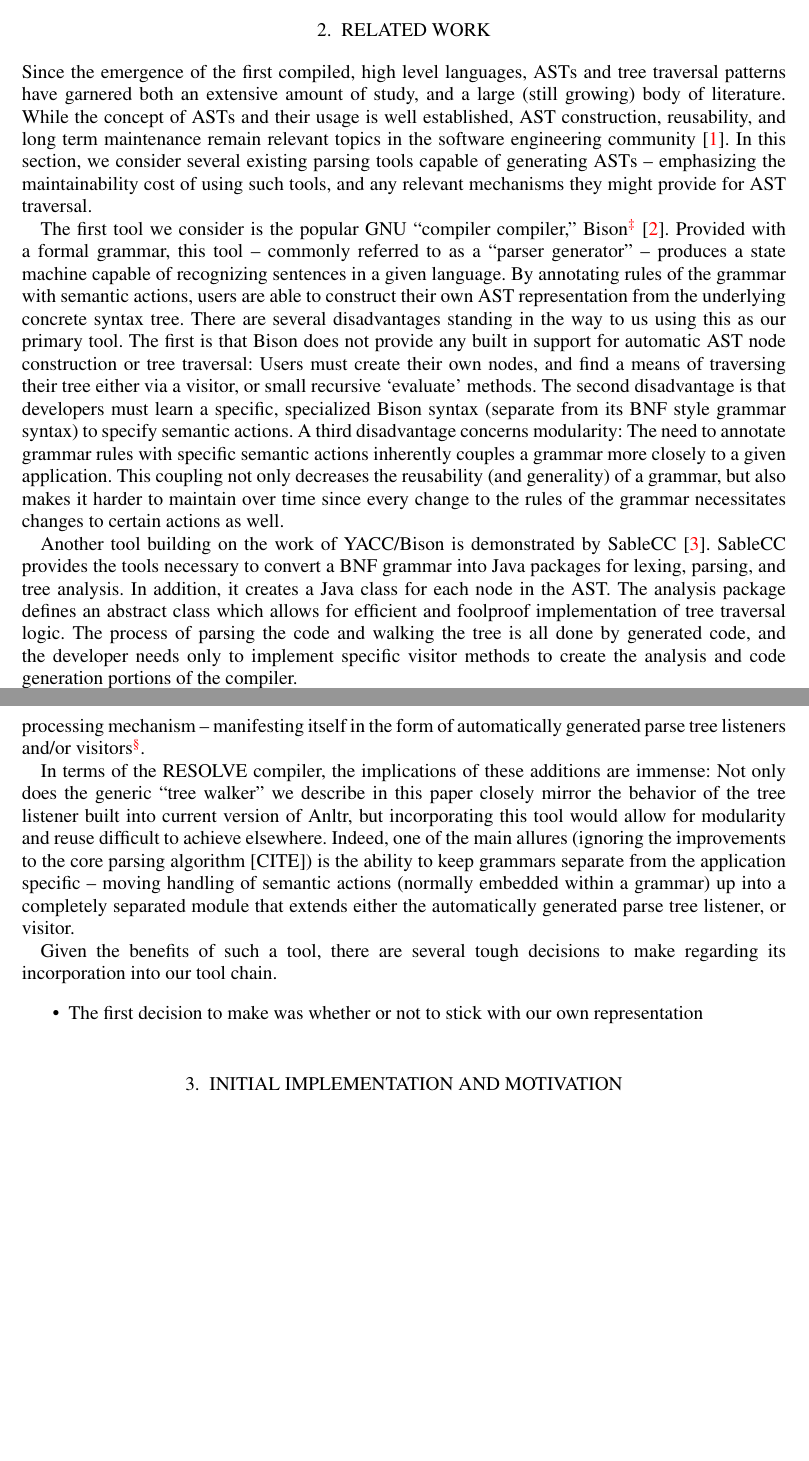
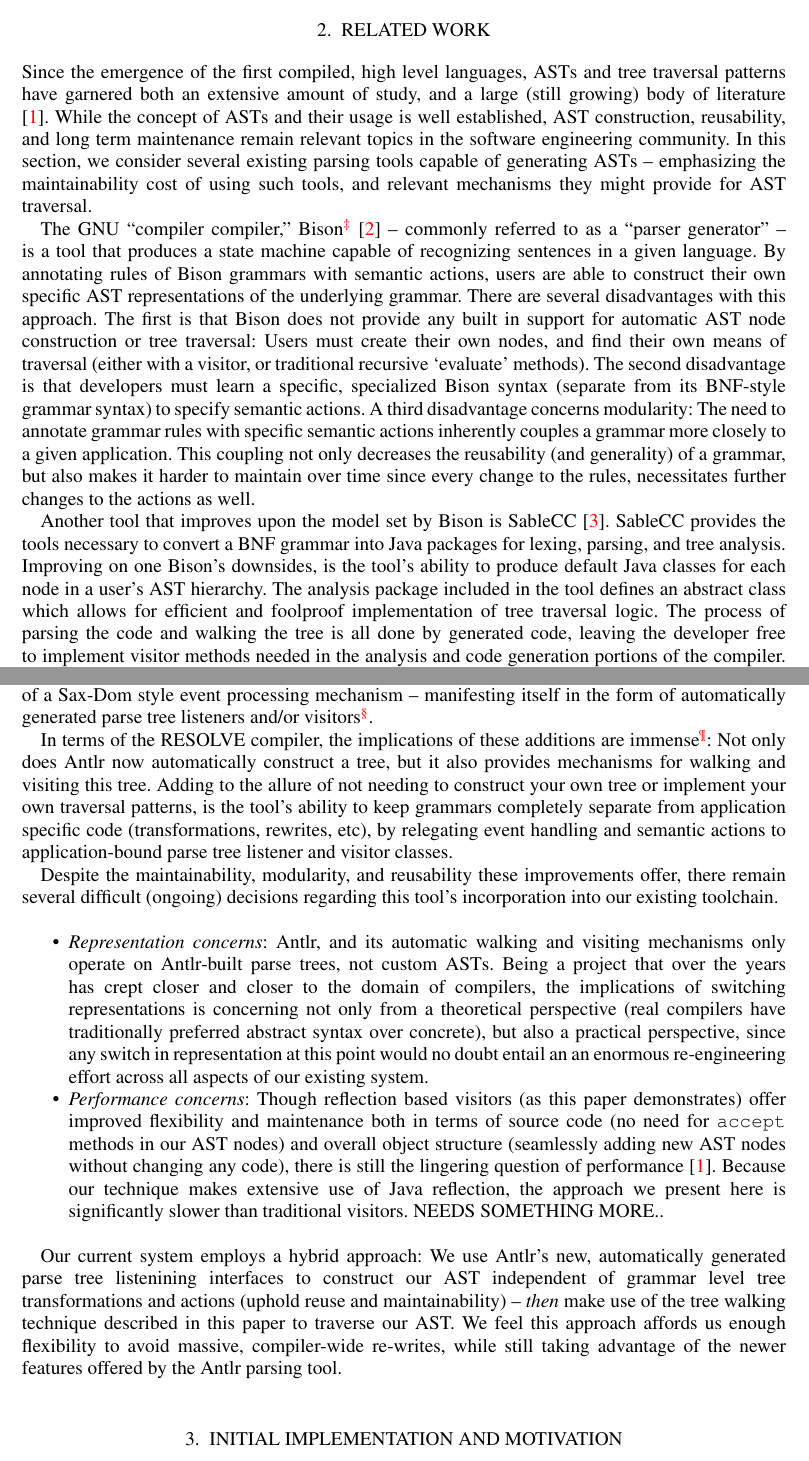
Before and after one commit to bdurkee/treewalker-paper, a LaTeX document (treewalk01.tex): two parts of pages 2 and 3 of 13 before the commit and two parts of pages 2 and 3 of 14 after it, joined at a grey line, cut so that both start at the same text, the shorter picture padded with empty space. Compiled offline with pdfLaTeX.

Commit message:
progress to related work section

```diff
--- a/treewalk01.tex
+++ b/treewalk01.tex
@@ -54,23 +54,29 @@
 \section{Related Work}
 \vspace{-2pt}
 
-Since the emergence of the first compiled, high level languages, ASTs and tree traversal patterns have garnered both an extensive amount of study, and a large (still growing) body of literature. While the concept of ASTs and their usage is well established, AST construction, reusability, and long term maintenance remain relevant topics in the software engineering community \cite{tanumoy:2012}. In this section, we consider several existing parsing tools capable of generating ASTs -- emphasizing the maintainability cost of using such tools, and any relevant mechanisms they might provide for AST traversal.
+Since the emergence of the first compiled, high level languages, ASTs and tree traversal patterns have garnered both an extensive amount of study, and a large (still growing) body of literature \cite{tanumoy:2012}. While the concept of ASTs and their usage is well established, AST construction, reusability, and long term maintenance remain relevant topics in the software engineering community. In this section, we consider several existing parsing tools capable of generating ASTs -- emphasizing the maintainability cost of using such tools, and relevant mechanisms they might provide for AST traversal.
 
-The first tool we consider is the popular GNU ``compiler compiler," Bison\footnote{Bison serves as a modern successor to the original tool, YACC (Yet Another Compiler Compiler) developed in the early 1970s.} \cite{levine:1992}. Provided with a formal grammar, this tool -- commonly referred to as a ``parser generator" -- produces a state machine capable of recognizing sentences in a given language. By annotating rules of the grammar with semantic actions, users are able to construct their own AST representation from the underlying concrete syntax tree. There are several disadvantages standing in the way to us using this as our primary tool. The first is that Bison does not provide any built in support for automatic AST node construction or tree traversal: Users must create their own nodes, and find a means of traversing their tree either via a visitor, or small recursive `evaluate' methods. The second disadvantage is that developers must learn a specific, specialized Bison syntax (separate from its BNF style grammar syntax) to specify semantic actions. A third disadvantage concerns modularity: The need to annotate grammar rules with specific semantic actions inherently couples a grammar more closely to a given application. This coupling not only decreases the reusability (and generality) of a grammar, but also makes it harder to maintain over time since every change to the rules of the grammar necessitates changes to certain actions as well.
+The GNU ``compiler compiler," Bison\footnote{Bison serves as a modern successor to the original tool, YACC (Yet Another Compiler Compiler) developed in the early 1970s.} \cite{levine:1992} -- commonly referred to as a ``parser generator" -- is a tool that produces a state machine capable of recognizing sentences in a given language. By annotating rules of Bison grammars with semantic actions, users are able to construct their own specific AST representations of the underlying grammar. There are several disadvantages with this approach. The first is that Bison does not provide any built in support for automatic AST node construction or tree traversal: Users must create their own nodes, and find their own means of traversal (either with a visitor, or traditional recursive `evaluate' methods). The second disadvantage is that developers must learn a specific, specialized Bison syntax (separate from its BNF-style grammar syntax) to specify semantic actions. A third disadvantage concerns modularity: The need to annotate grammar rules with specific semantic actions inherently couples a grammar more closely to a given application. This coupling not only decreases the reusability (and generality) of a grammar, but also makes it harder to maintain over time since every change to the rules, necessitates further changes to the actions as well.
 
-Another tool building on the work of YACC/Bison is demonstrated by SableCC \cite{gagnon:1998}. SableCC provides the tools necessary to convert a BNF grammar into Java packages for lexing, parsing, and tree analysis. In addition, it creates a Java class for each node in the AST. The analysis package defines an abstract class which allows for efficient and foolproof implementation of tree traversal logic. The process of parsing the code and walking the tree is all done by generated code, and the developer needs only to implement specific visitor methods to create the analysis and code generation portions of the compiler.
+Another tool that improves upon the model set by Bison is SableCC \cite{gagnon:1998}. SableCC provides the tools necessary to convert a BNF grammar into Java packages for lexing, parsing, and tree analysis. Improving on one Bison's downsides, is the tool's ability to produce default Java classes for each node in a user's AST hierarchy. The analysis package included in the tool defines an abstract class which allows for efficient and foolproof implementation of tree traversal logic. The process of parsing the code and walking the tree is all done by generated code, leaving the developer free to implement visitor methods needed in the analysis and code generation portions of the compiler. However, in order to make use of these tools, users are required to fill language's their grammar with tree transformations and other annotations needed to derive a valid AST. We once again shy away from this approach, as we would like our grammar to remain reusable and independent of any
 
-The final representative tool we discuss is Antlr (Another Tool for Language Recognition) \cite{parr:2011}. Historically, Anltr has allowed its grammars to be annotated with so-called ``rewrite operators," enabling the parser to automatically generate an AST hierarchy, which users could then (manually) outfit with visitor support. However, with more recent iterations of the tool, automatic AST construction has been removed in favor concrete syntax trees (or, parse trees). Accompanying this radical change in emphasis towards concrete syntax is also the addition of a Sax-Dom style event processing mechanism -- manifesting itself in the form of automatically generated parse tree listeners and/or visitors\footnote{These features are present in all versions of the tool since Antlr v4}.
+% this needs disadvantages... why don't we just use this tool??
+% look up sable cc. I bet it requires grammar actions.
 
-In terms of the RESOLVE compiler, the implications of these additions are immense: Not only does the generic ``tree walker" we describe in this paper closely mirror the behavior of the tree listener built into current version of Anltr, but incorporating this tool would allow for modularity and reuse difficult to achieve elsewhere. Indeed, one of the main allures (ignoring the improvements to the core parsing algorithm [CITE]) is the ability to keep grammars separate from the application specific -- moving handling of semantic actions (normally embedded within a grammar) up into a completely separated module that extends either the automatically generated parse tree listener, or visitor.
+The final representative tool we discuss is Antlr (Another Tool for Language Recognition) \cite{parr:2011}. Historically, Antlr has allowed its grammars to be annotated with Bison-style actions and SableCC-style ``rewrite operators," enabling the parser to generate automatically an AST hierarchy, which users could then choose to (manually) outfit with visitor support. However, with more recent iterations of the tool, automatic abstract syntax construction has been removed altogether, in favor of concrete syntax (parse trees). Accompanying this radical change in emphasis, is also the addition of a Sax-Dom style event processing mechanism -- manifesting itself in the form of automatically generated parse tree listeners and/or visitors\footnote{These features are present in all versions of the tool since Antlr v4}.
 
-Given the benefits of such a tool, there are several tough decisions to make regarding its incorporation into our tool chain.
-%There are several key differences between the walking technique presented in this paper, and the analogous mechanism  introduced by Antlr v4.
-%% STILL WORKING HERE.
+In terms of the RESOLVE compiler, the implications of these additions are immense\footnote{The compiler previously used Antlr v3.5}: Not only does Antlr now automatically construct a tree, but it also provides mechanisms for walking and visiting this tree. Adding to the allure of not needing to construct your own tree or implement your own traversal patterns, is the tool's ability to keep grammars completely separate from application specific code (transformations, rewrites, etc), by relegating event handling and semantic actions to application-bound parse tree listener and visitor classes.
+
+Despite the maintainability, modularity, and reusability these improvements offer, there remain several difficult (ongoing) decisions regarding this tool's incorporation into our existing toolchain.
+
 \begin{itemize}
-\item The first decision to make was whether or not to stick with our own representation
+\item \textit{Representation concerns}: Antlr, and its automatic walking and visiting mechanisms only operate on Antlr-built parse trees, not custom ASTs. Being a project that over the years has crept closer and closer to the domain of compilers, the implications of switching representations is concerning not only from a theoretical perspective (real compilers have traditionally preferred abstract syntax over concrete), but also a practical perspective, since any switch in representation at this point would no doubt entail an an enormous re-engineering effort across all aspects of our existing system.
+
+\item \textit{Performance concerns}: Though reflection based visitors (as this paper demonstrates) offer improved flexibility and maintenance both in terms of source code (no need for \texttt{accept} methods in our AST nodes) and overall object structure (seamlessly adding new AST nodes without changing any code), there is still the lingering question of performance \cite{tanumoy:2012}.  Because our technique makes extensive use of Java reflection, the approach we present here is significantly slower than traditional visitors. NEEDS SOMETHING MORE..
 
 \end{itemize}
+
+Our current system employs a hybrid approach: We use Antlr's new, automatically generated parse tree listenining interfaces to construct our AST independent of grammar level tree transformations and actions (uphold reuse and maintainability) -- \textit{then} make use of the tree walking technique described in this paper to traverse our AST. We feel this approach affords us enough flexibility to avoid massive, compiler-wide re-writes, while still taking advantage of the newer features offered by the Antlr parsing tool.
 
 % -----------------------------------------------------------------------------------------------
 %	Motivation
```
Also changed, not shown: treewalk01.tex (8 more changed lines).
